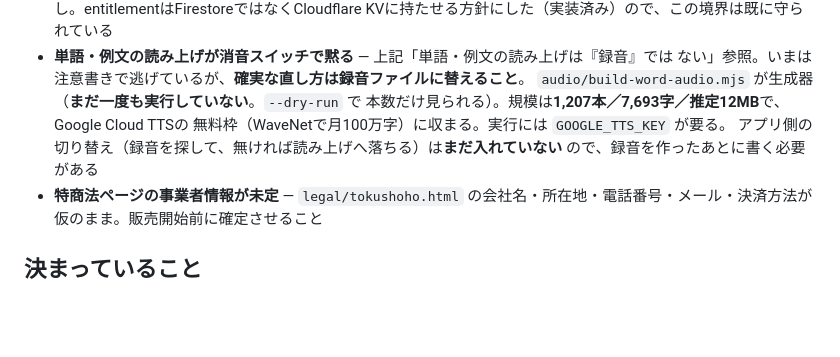
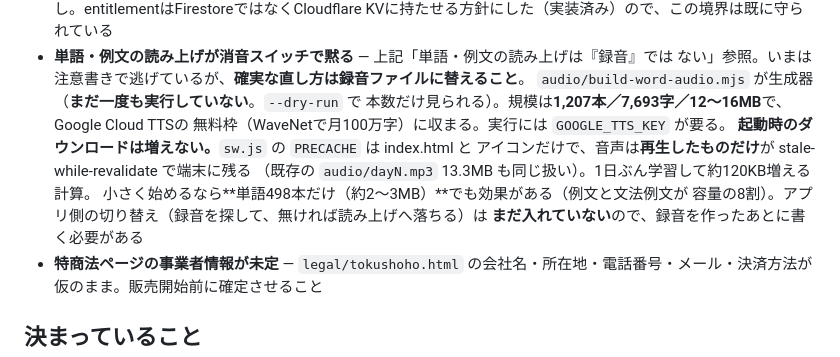
Before and after one commit to akiraregister/HSK4, a Markdown page: CLAUDE.md, the part around the change. Drawn GitHub-style; blank space fills up the shorter version.

Commit message:
録音方式の容量を実測に基づいて書き直した
既存の audio/dayN.mp3 から1字あたりのバイト数を実測して見積もり直した。
あわせて、判断に効く点を2つ足した。

- 起動時のダウンロードは増えない。sw.js の PRECACHE は index.html と
  アイコンだけで、音声は再生したものだけが端末に残る（既存のリスニング
  13.3MB も同じ扱い）。1日ぶん学習して約120KB増える計算
- 小さく始めるなら単語498本だけ（約2〜3MB）でも効果がある。
  例文と文法例文が容量の8割を占める

Co-Authored-By: Claude Opus 5 <noreply@anthropic.com>
Claude-Session: https://claude.ai/code/session_01XjCFNBLbRvqwXR3j61esWr

```diff
--- a/CLAUDE.md
+++ b/CLAUDE.md
@@ -289,10 +289,14 @@ node tests/run.mjs        # 全237項目＋Service Workerチェック（8スイ
 - **単語・例文の読み上げが消音スイッチで黙る** — 上記「単語・例文の読み上げは『録音』では
   ない」参照。いまは注意書きで逃げているが、**確実な直し方は録音ファイルに替えること**。
   `audio/build-word-audio.mjs` が生成器（**まだ一度も実行していない**。`--dry-run` で
-  本数だけ見られる）。規模は**1,207本／7,693字／推定12MB**で、Google Cloud TTSの
+  本数だけ見られる）。規模は**1,207本／7,693字／12〜16MB**で、Google Cloud TTSの
   無料枠（WaveNetで月100万字）に収まる。実行には `GOOGLE_TTS_KEY` が要る。
-  アプリ側の切り替え（録音を探して、無ければ読み上げへ落ちる）は**まだ入れていない**
-  ので、録音を作ったあとに書く必要がある
+  **起動時のダウンロードは増えない。**`sw.js` の `PRECACHE` は index.html と
+  アイコンだけで、音声は**再生したものだけ**が stale-while-revalidate で端末に残る
+  （既存の `audio/dayN.mp3` 13.3MB も同じ扱い）。1日ぶん学習して約120KB増える計算。
+  小さく始めるなら**単語498本だけ（約2〜3MB）**でも効果がある（例文と文法例文が
+  容量の8割）。アプリ側の切り替え（録音を探して、無ければ読み上げへ落ちる）は
+  **まだ入れていない**ので、録音を作ったあとに書く必要がある
 - **特商法ページの事業者情報が未定** — `legal/tokushoho.html` の会社名・所在地・電話番号・メール・決済方法が仮のまま。販売開始前に確定させること
 
 ## 決まっていること
```
